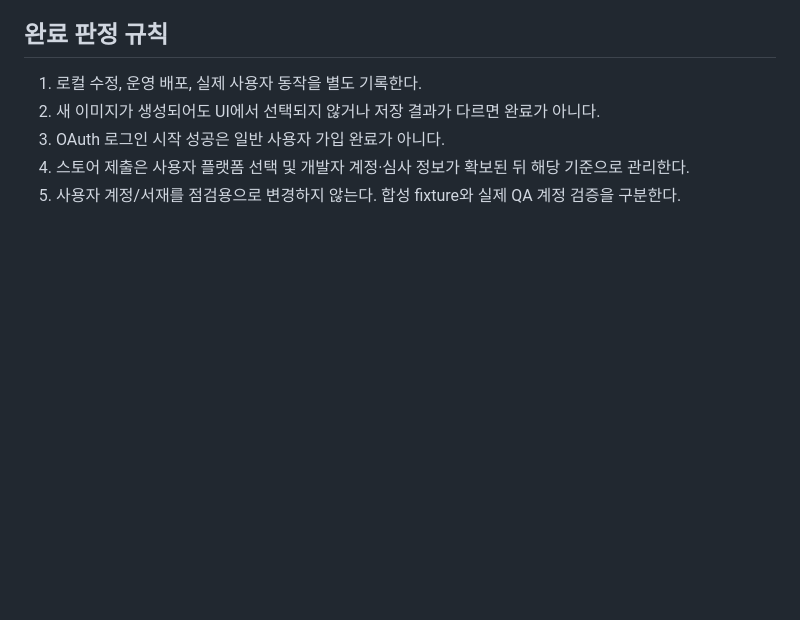
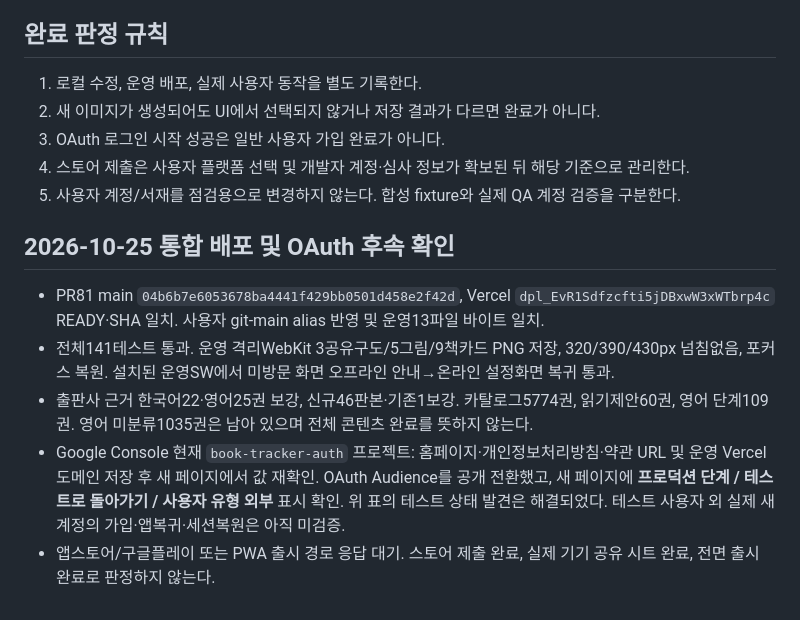
Before and after one commit to Namkicheol/book-tracker, a Markdown page: docs/launch-readiness-2026-10-25.md, the part around the change. Rendered like a GitHub page; blank space fills up the shorter version.

Commit message:
Record production launch checks and public Google OAuth status

```diff
--- a/docs/launch-readiness-2026-10-25.md
+++ b/docs/launch-readiness-2026-10-25.md
@@ -39,3 +39,11 @@
 3. OAuth 로그인 시작 성공은 일반 사용자 가입 완료가 아니다.
 4. 스토어 제출은 사용자 플랫폼 선택 및 개발자 계정·심사 정보가 확보된 뒤 해당 기준으로 관리한다.
 5. 사용자 계정/서재를 점검용으로 변경하지 않는다. 합성 fixture와 실제 QA 계정 검증을 구분한다.
+
+## 2026-10-25 통합 배포 및 OAuth 후속 확인
+
+- PR81 main `04b6b7e6053678ba4441f429bb0501d458e2f42d`, Vercel `dpl_EvR1Sdfzcfti5jDBxwW3xWTbrp4c` READY·SHA 일치. 사용자 git-main alias 반영 및 운영13파일 바이트 일치.
+- 전체141테스트 통과. 운영 격리WebKit 3공유구도/5그림/9책카드 PNG 저장, 320/390/430px 넘침없음, 포커스 복원. 설치된 운영SW에서 미방문 화면 오프라인 안내→온라인 설정화면 복귀 통과.
+- 출판사 근거 한국어22·영어25권 보강, 신규46판본·기존1보강. 카탈로그5774권, 읽기제안60권, 영어 단계109권. 영어 미분류1035권은 남아 있으며 전체 콘텐츠 완료를 뜻하지 않는다.
+- Google Console 현재 `book-tracker-auth` 프로젝트: 홈페이지·개인정보처리방침·약관 URL 및 운영 Vercel 도메인 저장 후 새 페이지에서 값 재확인. OAuth Audience를 공개 전환했고, 새 페이지에 **프로덕션 단계 / 테스트로 돌아가기 / 사용자 유형 외부** 표시 확인. 위 표의 테스트 상태 발견은 해결되었다. 테스트 사용자 외 실제 새 계정의 가입·앱복귀·세션복원은 아직 미검증.
+- 앱스토어/구글플레이 또는 PWA 출시 경로 응답 대기. 스토어 제출 완료, 실제 기기 공유 시트 완료, 전면 출시 완료로 판정하지 않는다.
```
